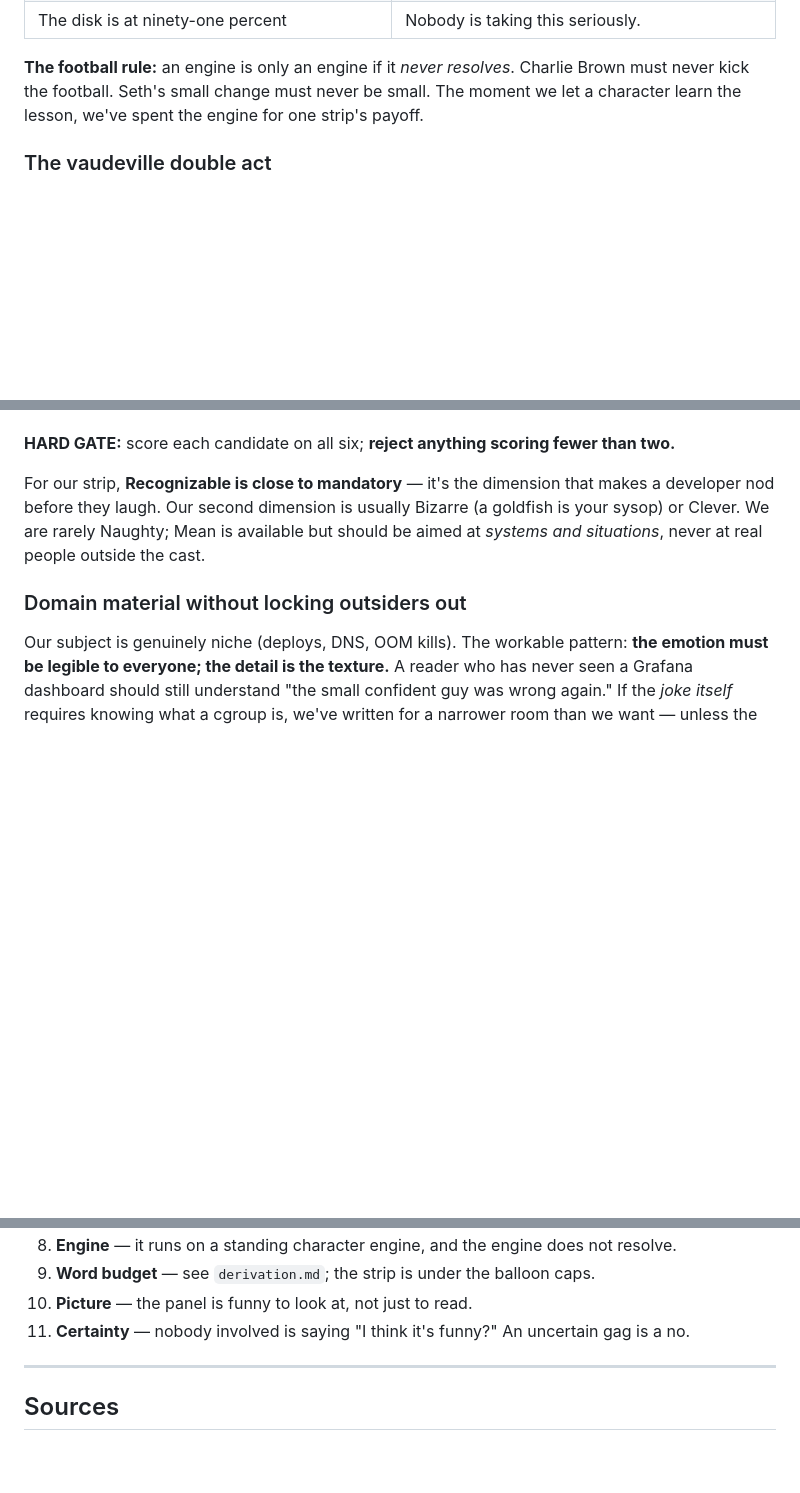
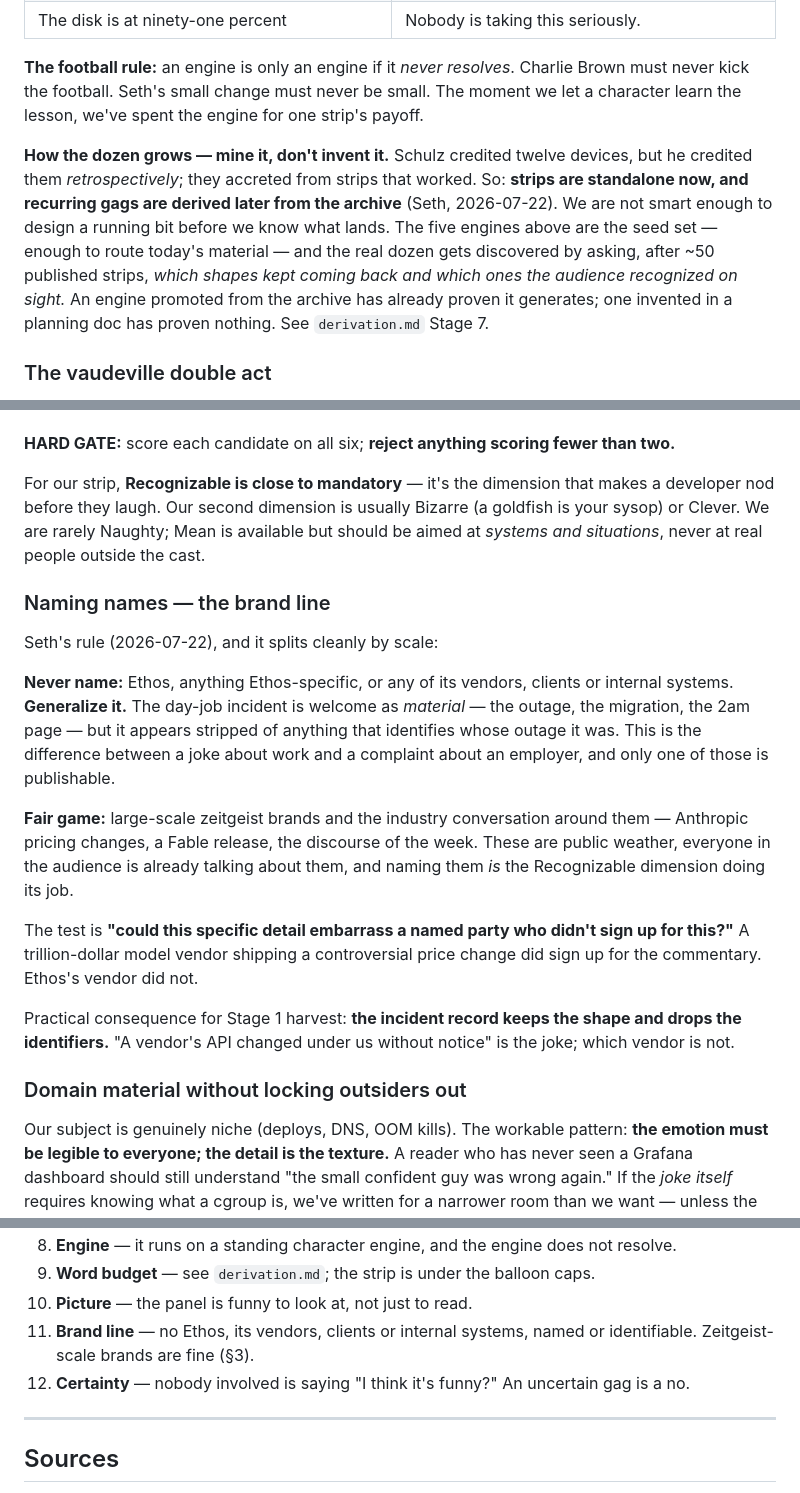
Before and after one commit to sethgho/the-cast, a Markdown page: writing/bible.md, 3 parts joined by grey strips. Drawn GitHub-style; blank space fills up the shorter version.

```diff
--- a/writing/bible.md
+++ b/writing/bible.md
@@ -175,6 +175,16 @@ We need our own dozen. Current standing engines (extend deliberately, not casual
 must never kick the football. Seth's small change must never be small. The moment we let
 a character learn the lesson, we've spent the engine for one strip's payoff.
 
+**How the dozen grows — mine it, don't invent it.** Schulz credited twelve devices, but
+he credited them *retrospectively*; they accreted from strips that worked. So: **strips
+are standalone now, and recurring gags are derived later from the archive** (Seth,
+2026-07-22). We are not smart enough to design a running bit before we know what lands.
+The five engines above are the seed set — enough to route today's material — and the real
+dozen gets discovered by asking, after ~50 published strips, *which shapes kept coming
+back and which ones the audience recognized on sight.* An engine promoted from the
+archive has already proven it generates; one invented in a planning doc has proven
+nothing. See `derivation.md` Stage 7.
+
 ### The vaudeville double act
 
 Our frame is a troupe, so use the straight-man/comic split explicitly: in any given strip,
@@ -229,6 +239,29 @@ developer nod before they laugh. Our second dimension is usually Bizarre (a gold
 your sysop) or Clever. We are rarely Naughty; Mean is available but should be aimed at
 *systems and situations*, never at real people outside the cast.
 
+### Naming names — the brand line
+
+Seth's rule (2026-07-22), and it splits cleanly by scale:
+
+**Never name:** Ethos, anything Ethos-specific, or any of its vendors, clients or
+internal systems. **Generalize it.** The day-job incident is welcome as *material* — the
+outage, the migration, the 2am page — but it appears stripped of anything that identifies
+whose outage it was. This is the difference between a joke about work and a complaint
+about an employer, and only one of those is publishable.
+
+**Fair game:** large-scale zeitgeist brands and the industry conversation around them —
+Anthropic pricing changes, a Fable release, the discourse of the week. These are public
+weather, everyone in the audience is already talking about them, and naming them *is*
+the Recognizable dimension doing its job.
+
+The test is **"could this specific detail embarrass a named party who didn't sign up for
+this?"** A trillion-dollar model vendor shipping a controversial price change did sign up
+for the commentary. Ethos's vendor did not.
+
+Practical consequence for Stage 1 harvest: **the incident record keeps the shape and
+drops the identifiers.** "A vendor's API changed under us without notice" is the joke;
+which vendor is not.
+
 ### Domain material without locking outsiders out
 
 Our subject is genuinely niche (deploys, DNS, OOM kills). The workable pattern: **the
@@ -281,7 +314,9 @@ A candidate strip ships only if **all** of these pass:
 8. **Engine** — it runs on a standing character engine, and the engine does not resolve.
 9. **Word budget** — see `derivation.md`; the strip is under the balloon caps.
 10. **Picture** — the panel is funny to look at, not just to read.
-11. **Certainty** — nobody involved is saying "I think it's funny?" An uncertain gag is a
+11. **Brand line** — no Ethos, its vendors, clients or internal systems, named or
+    identifiable. Zeitgeist-scale brands are fine (§3).
+12. **Certainty** — nobody involved is saying "I think it's funny?" An uncertain gag is a
     no.
 
 ---
```
Also changed, not shown: writing/derivation.md (+53 -5 lines).
